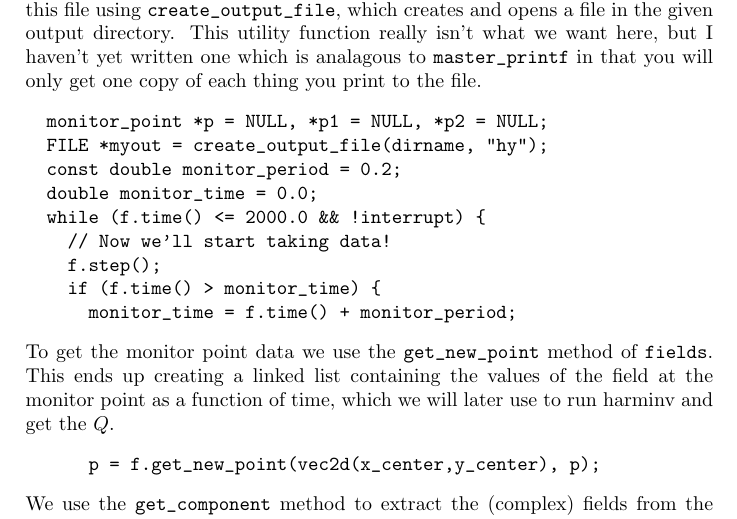
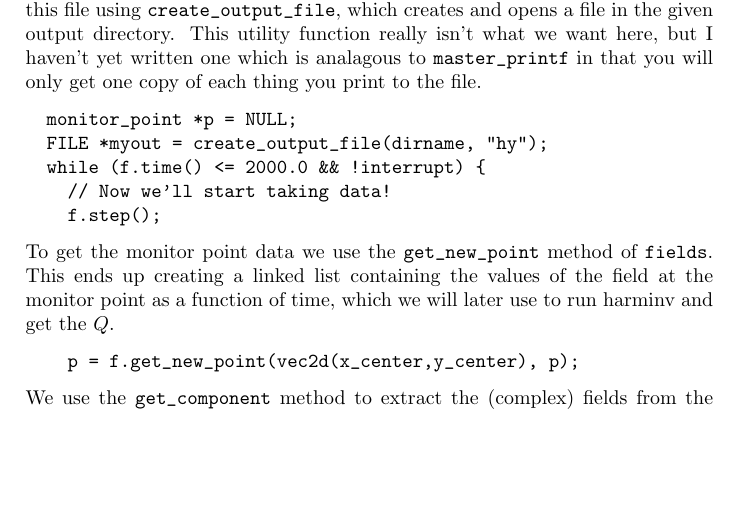
Before and after one commit to NanoComp/meep, a LaTeX book (doc/dactyl.tex, which reads doc/complicated.tex): part of page 19 of 39, cut so that both start at the same text, the shorter picture padded with empty space. Compiled offline with pdfLaTeX.

Commit message:
simplify complex.tex example just a tad.

```diff
--- a/doc/complicated.tex
+++ b/doc/complicated.tex
@@ -81,15 +81,11 @@ function really isn't what we want here, but I haven't yet written one
 which is analagous to \verb!master_printf! in that you will only get one
 copy of each thing you print to the file.
 \begin{verbatim}
-  monitor_point *p = NULL, *p1 = NULL, *p2 = NULL;
+  monitor_point *p = NULL;
   FILE *myout = create_output_file(dirname, "hy");
-  const double monitor_period = 0.2;
-  double monitor_time = 0.0;
   while (f.time() <= 2000.0 && !interrupt) {
     // Now we'll start taking data!
     f.step();
-    if (f.time() > monitor_time) {
-      monitor_time = f.time() + monitor_period;
 \end{verbatim}
 To get the monitor point data we use the \verb!get_new_point! method of
 \verb!fields!.  This ends up creating a linked list containing the values
```
Also changed, not shown: doc/complicated.tex (9 more changed lines).
